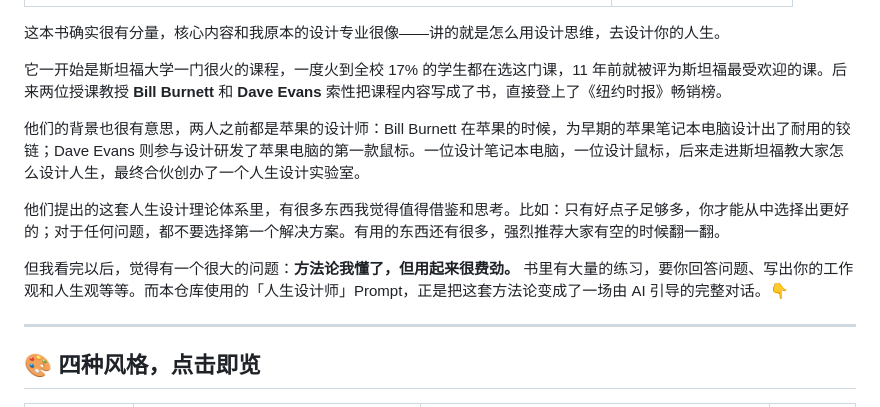
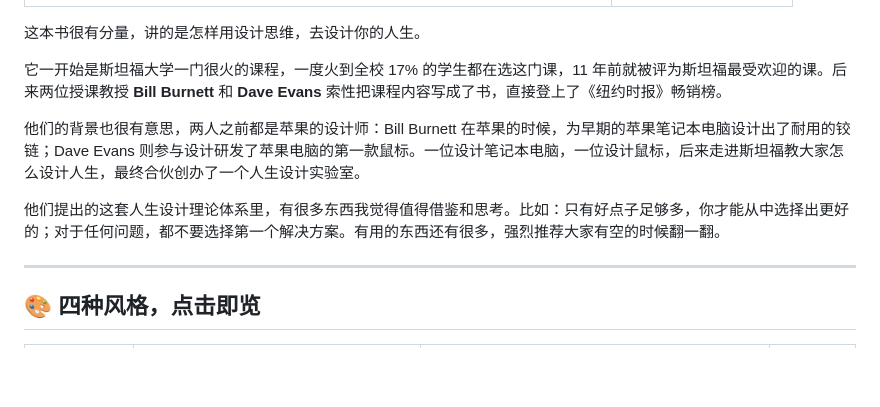
Before and after one commit to Snoop2023/life-designer, a Markdown page: README.md, the part around the change. GitHub-like rendering; blank space fills up the shorter version.

Commit message:
README 精简原书介绍首尾两段

```diff
--- a/README.md
+++ b/README.md
@@ -11,15 +11,13 @@
 | ![《人生设计课》中文版封面](assets/book-cover.png) | ![Bill Burnett 与 Dave Evans](assets/bill-and-dave.png) |
 |:---:|:---:|
 
-这本书确实很有分量，核心内容和我原本的设计专业很像——讲的就是怎么用设计思维，去设计你的人生。
+这本书很有分量，讲的是怎样用设计思维，去设计你的人生。
 
 它一开始是斯坦福大学一门很火的课程，一度火到全校 17% 的学生都在选这门课，11 年前就被评为斯坦福最受欢迎的课。后来两位授课教授 **Bill Burnett** 和 **Dave Evans** 索性把课程内容写成了书，直接登上了《纽约时报》畅销榜。
 
 他们的背景也很有意思，两人之前都是苹果的设计师：Bill Burnett 在苹果的时候，为早期的苹果笔记本电脑设计出了耐用的铰链；Dave Evans 则参与设计研发了苹果电脑的第一款鼠标。一位设计笔记本电脑，一位设计鼠标，后来走进斯坦福教大家怎么设计人生，最终合伙创办了一个人生设计实验室。
 
 他们提出的这套人生设计理论体系里，有很多东西我觉得值得借鉴和思考。比如：只有好点子足够多，你才能从中选择出更好的；对于任何问题，都不要选择第一个解决方案。有用的东西还有很多，强烈推荐大家有空的时候翻一翻。
-
-但我看完以后，觉得有一个很大的问题：**方法论我懂了，但用起来很费劲。** 书里有大量的练习，要你回答问题、写出你的工作观和人生观等等。而本仓库使用的「人生设计师」Prompt，正是把这套方法论变成了一场由 AI 引导的完整对话。👇
 
 ---
 
```
